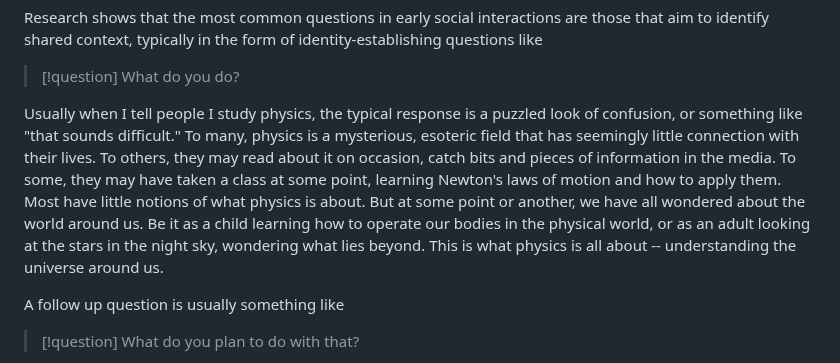
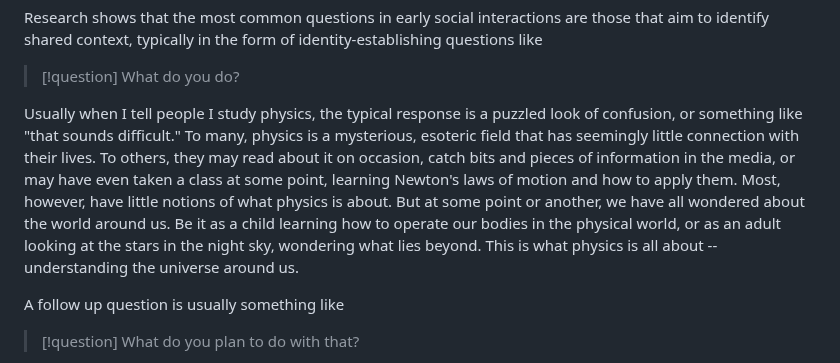
Before and after one commit to treycole/notes.treycole.me, a Markdown page: content/Blog/What do you do?.md, the part around the change. Drawn GitHub-style.

Commit message:
update wdyd

```diff
--- a/content/Blog/What do you do?.md
+++ b/content/Blog/What do you do?.md
@@ -13,7 +13,7 @@ Research shows that the most common questions in early social interactions are t
 
 >[!question] What do you do?
 
-Usually when I tell people I study physics, the typical response is a puzzled look of confusion, or something like "that sounds difficult." To many, physics is a mysterious, esoteric field that has seemingly little connection with their lives. To others, they may read about it on occasion, catch bits and pieces of information in the media. To some, they may have taken a class at some point, learning Newton's laws of motion and how to apply them. Most have little notions of what physics is about. But at some point or another, we have all wondered about the world around us. Be it as a child learning how to operate our bodies in the physical world, or as an adult looking at the stars in the night sky, wondering what lies beyond. This is what physics is all about -- understanding the universe around us.
+Usually when I tell people I study physics, the typical response is a puzzled look of confusion, or something like "that sounds difficult." To many, physics is a mysterious, esoteric field that has seemingly little connection with their lives. To others, they may read about it on occasion, catch bits and pieces of information in the media, or may have even taken a class at some point, learning Newton's laws of motion and how to apply them. Most, however, have little notions of what physics is about. But at some point or another, we have all wondered about the world around us. Be it as a child learning how to operate our bodies in the physical world, or as an adult looking at the stars in the night sky, wondering what lies beyond. This is what physics is all about -- understanding the universe around us.
 
 A follow up question is usually something like
 
```
